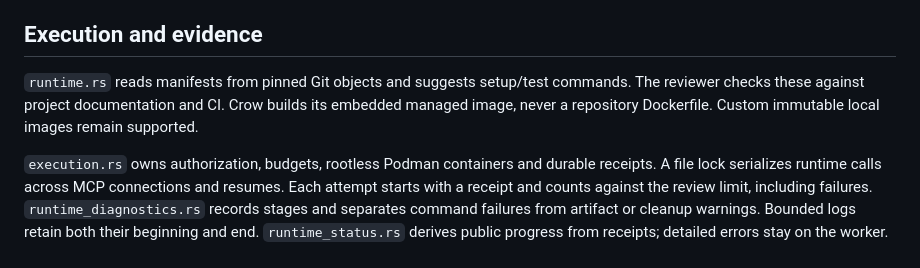
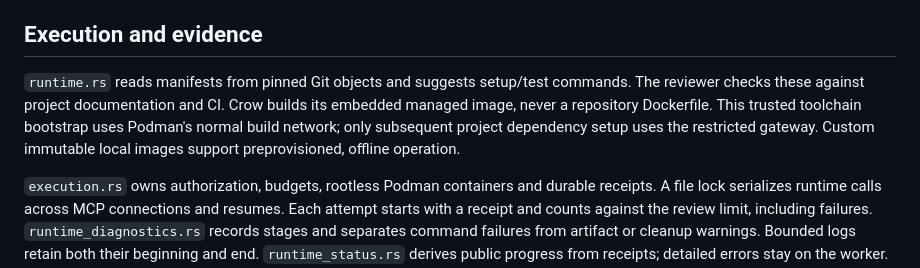
Before and after one commit to Byntham/crow, a Markdown page: docs/design/runtime-experiments.md, the part around the change. GitHub-like rendering.

```diff
--- a/docs/design/runtime-experiments.md
+++ b/docs/design/runtime-experiments.md
@@ -4,7 +4,7 @@ Crow's main reviewer can discover project setup, prepare dependencies, run focus
 
 ## Execution and evidence
 
-`runtime.rs` reads manifests from pinned Git objects and suggests setup/test commands. The reviewer checks these against project documentation and CI. Crow builds its embedded managed image, never a repository Dockerfile. Custom immutable local images remain supported.
+`runtime.rs` reads manifests from pinned Git objects and suggests setup/test commands. The reviewer checks these against project documentation and CI. Crow builds its embedded managed image, never a repository Dockerfile. This trusted toolchain bootstrap uses Podman's normal build network; only subsequent project dependency setup uses the restricted gateway. Custom immutable local images support preprovisioned, offline operation.
 
 `execution.rs` owns authorization, budgets, rootless Podman containers and durable receipts. A file lock serializes runtime calls across MCP connections and resumes. Each attempt starts with a receipt and counts against the review limit, including failures. `runtime_diagnostics.rs` records stages and separates command failures from artifact or cleanup warnings. Bounded logs retain both their beginning and end. `runtime_status.rs` derives public progress from receipts; detailed errors stay on the worker.
 
```
Also changed, not shown: docs/user/runtime-experiments.md (+2 -0 lines).
